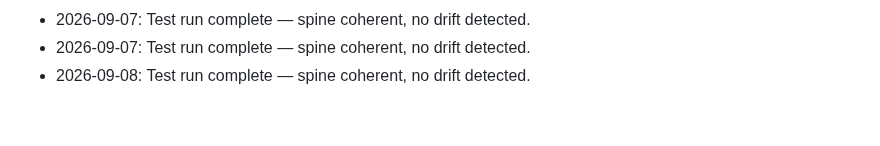
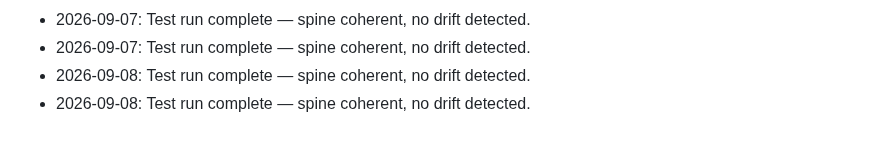
Before and after one commit to brianscottwatson-cell/Peak-signal, a Markdown page: spine.md, the part around the change. GitHub-like rendering.

Commit message:
Test run complete — spine coherent, no drift detected.

```diff
--- a/spine.md
+++ b/spine.md
@@ -83,3 +83,4 @@
 - 2026-09-07: Test run complete — spine coherent, no drift detected.
 - 2026-09-07: Test run complete — spine coherent, no drift detected.
 - 2026-09-08: Test run complete — spine coherent, no drift detected.
+- 2026-09-08: Test run complete — spine coherent, no drift detected.
```
